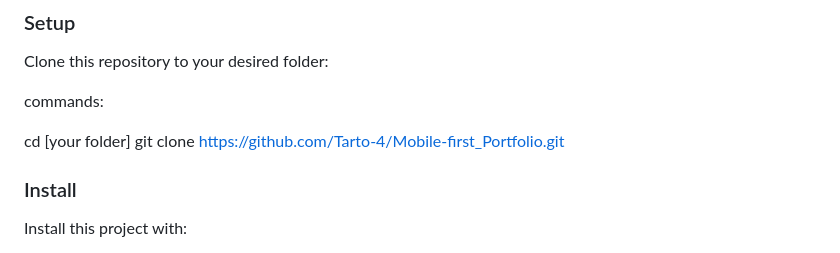
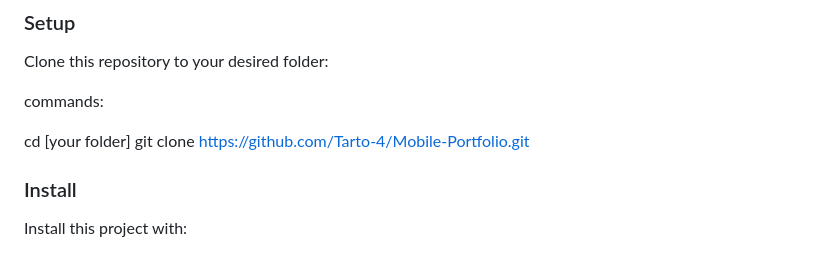
Before and after one commit to Tarto-4/Mobile-Portfolio, a Markdown page: README.md, the part around the change. Drawn GitHub-style.

```diff
--- a/README.md
+++ b/README.md
@@ -68,7 +68,7 @@ Clone this repository to your desired folder:
 commands:
 
   cd [your folder]
-  git clone https://github.com/Tarto-4/Mobile-first_Portfolio.git
+  git clone https://github.com/Tarto-4/Mobile-Portfolio.git
 
 
 ### Install
```
